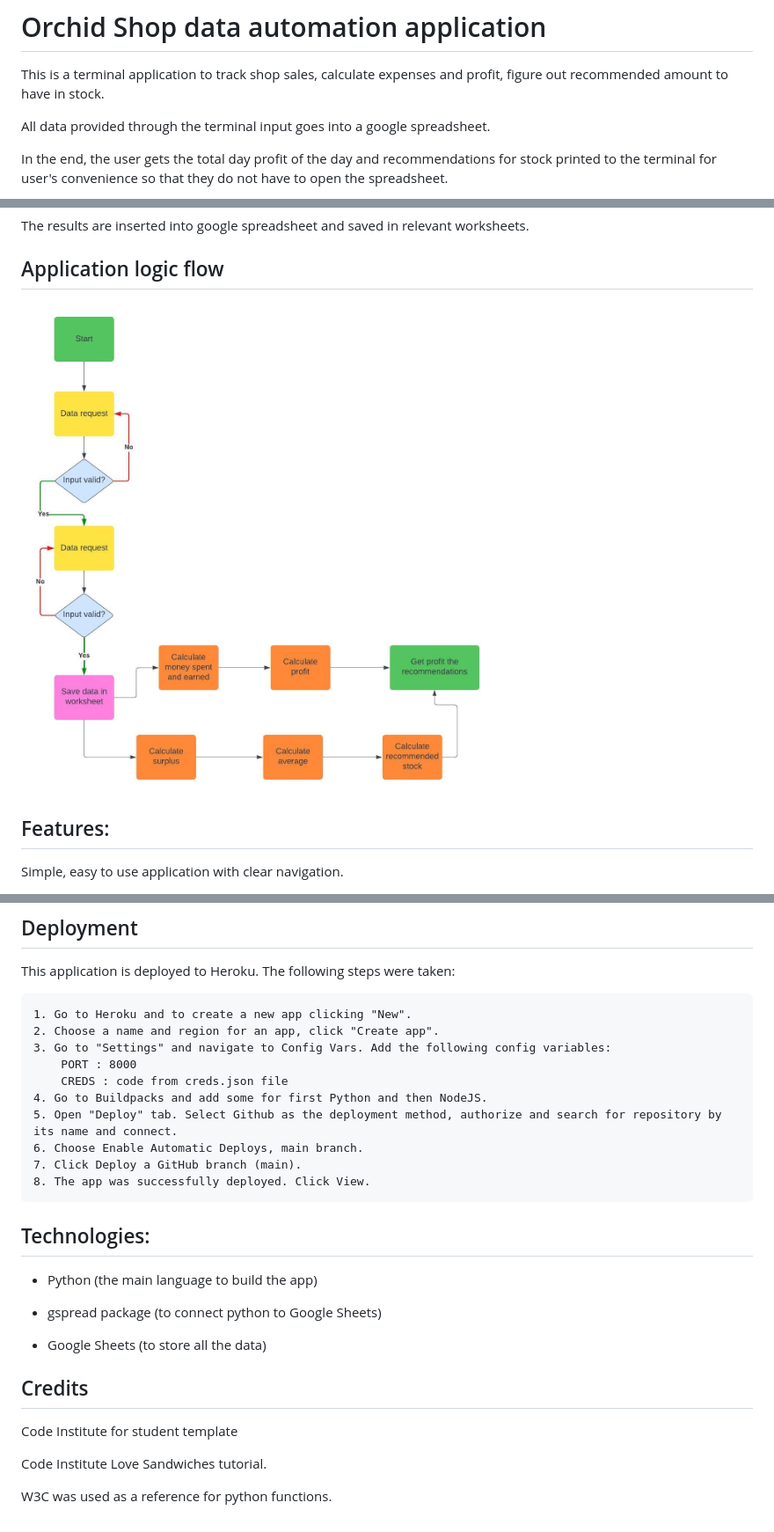
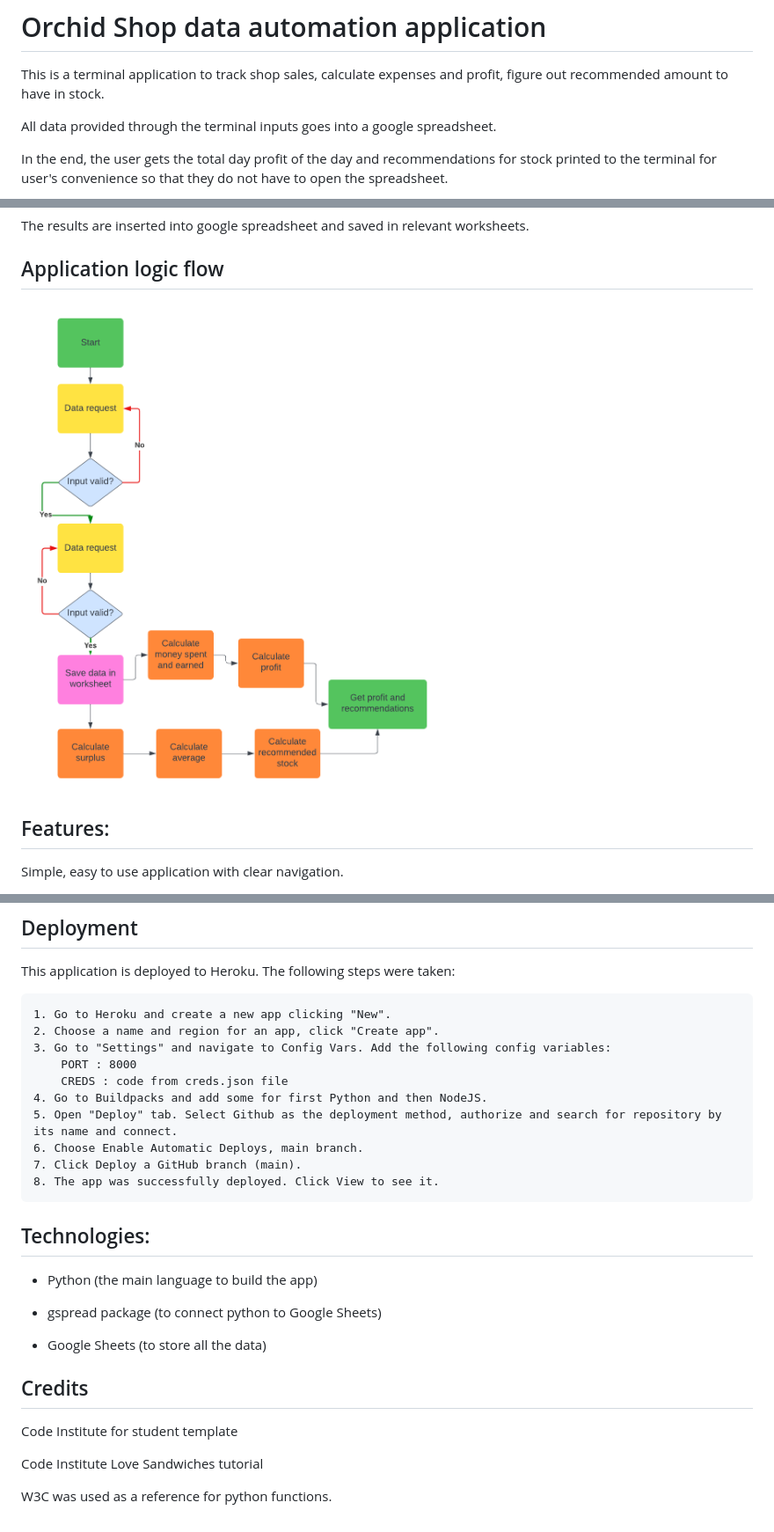
Before and after one commit to Natalitta/orchid-shop, a Markdown page: README.md, 3 parts joined by grey strips. Shown: that part at 88% size. GitHub-like rendering; pictures changed too: img/Flowchart.jpeg (deleted), img/flowchart.png (added).

Commit message:
Correct spelling mistakes in Readme file

```diff
--- a/README.md
+++ b/README.md
@@ -2,7 +2,7 @@
 
 This is a terminal application to track shop sales, calculate expenses and profit, figure out recommended amount to have in stock.
 
-All data provided through the terminal input goes into a google spreadsheet.
+All data provided through the terminal inputs goes into a google spreadsheet.
 
 In the end, the user gets the total day profit of the day and recommendations for stock printed to the terminal for user's convenience so that they do not have to open the spreadsheet.
 
@@ -55,7 +55,7 @@ The results are inserted into google spreadsheet and saved in relevant worksheet
 
 ## Application logic flow
 
-<img src="img/Flowchart.jpeg">
+<img src="img/flowchart.png">
 
 ## Features:
 
@@ -152,7 +152,7 @@ No bugs remaining.
 
 This application is deployed to Heroku. The following steps were taken:
 
-    1. Go to Heroku and to create a new app clicking "New".
+    1. Go to Heroku and create a new app clicking "New".
     2. Choose a name and region for an app, click "Create app".
     3. Go to "Settings" and navigate to Config Vars. Add the following config variables:
         PORT : 8000
@@ -161,7 +161,7 @@ This application is deployed to Heroku. The following steps were taken:
     5. Open "Deploy" tab. Select Github as the deployment method, authorize and search for repository by its name and connect.
     6. Choose Enable Automatic Deploys, main branch.
     7. Click Deploy a GitHub branch (main).
-    8. The app was successfully deployed. Click View.
+    8. The app was successfully deployed. Click View to see it.
 
 
 ## Technologies:
@@ -176,6 +176,6 @@ This application is deployed to Heroku. The following steps were taken:
 
 Code Institute for student template
 
-Code Institute Love Sandwiches tutorial.
+Code Institute Love Sandwiches tutorial
 
 W3C was used as a reference for python functions.
```
Also changed, not shown: other parts of README.md (+1 -1 lines).
